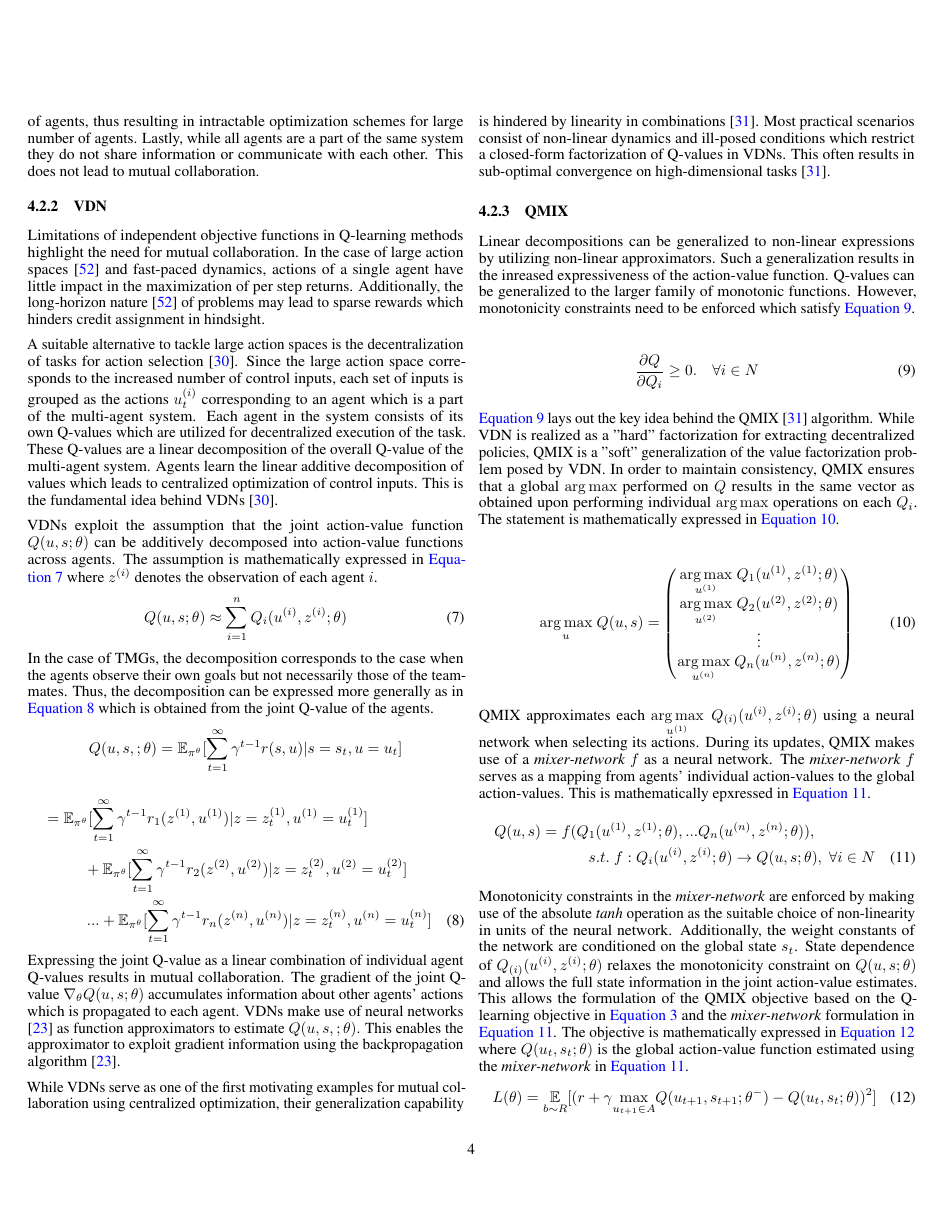
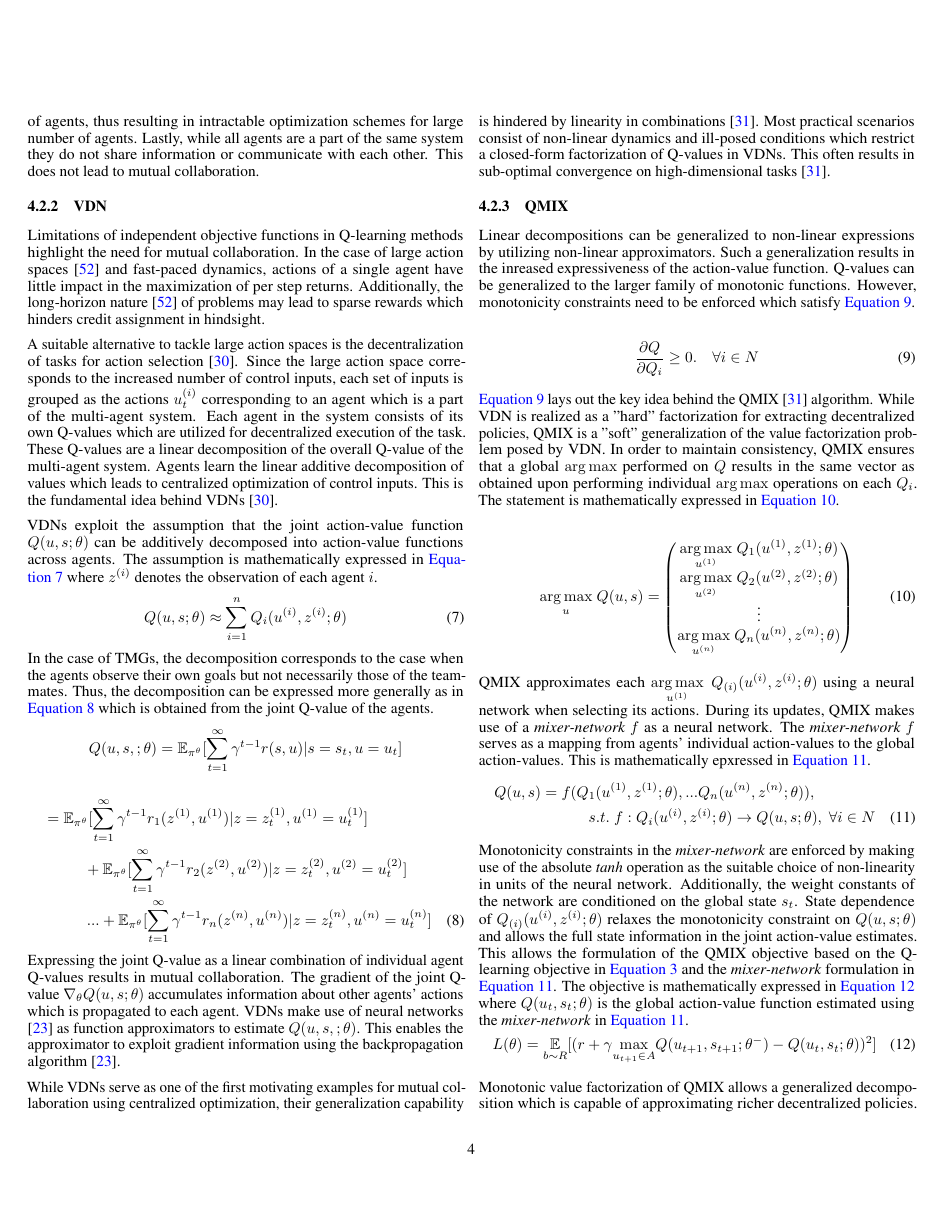
Before and after one commit to karush17/ECE1657-Project, a LaTeX paper (doc/neurips_2020.tex): page 4 of 7. Compiled offline with pdfLaTeX.

Commit message:
wrap qmix

```diff
--- a/doc/neurips_2020.tex
+++ b/doc/neurips_2020.tex
@@ -224,7 +224,7 @@ Monotonicity constraints in the \textit{mixer-network} are enforced by making us
   L(\theta) = \underset{b \sim R}{\mathbb{E}}[(r + \gamma \underset{u_{t+1}\in A}{\max} Q(u_{t+1},s_{t+1};\theta^{-}) - Q(u_{t},s_{t};\theta))^{2}] \label{eq:obj}
 \end{gather}
 
-
+Monotonic value factorization of QMIX allows a generalized decomposition which is capable of approximating richer decentralized policies. Additionally, QMIX is scalable in the number of agents as a result of the centralized \textit{mixer-network} which retains global Q-value information in the individual Q-value estimates. However, the QMIX scheme depicts sub-optimal robustness in the case of fast-paced dynamics \cite{smac} which hurts convergence in cases of challenging tasks.
 
 \subsubsection{QMIX-SMiRL}
 
```
Also changed, not shown: doc/neurips_2020.pdf, 4 other files.
